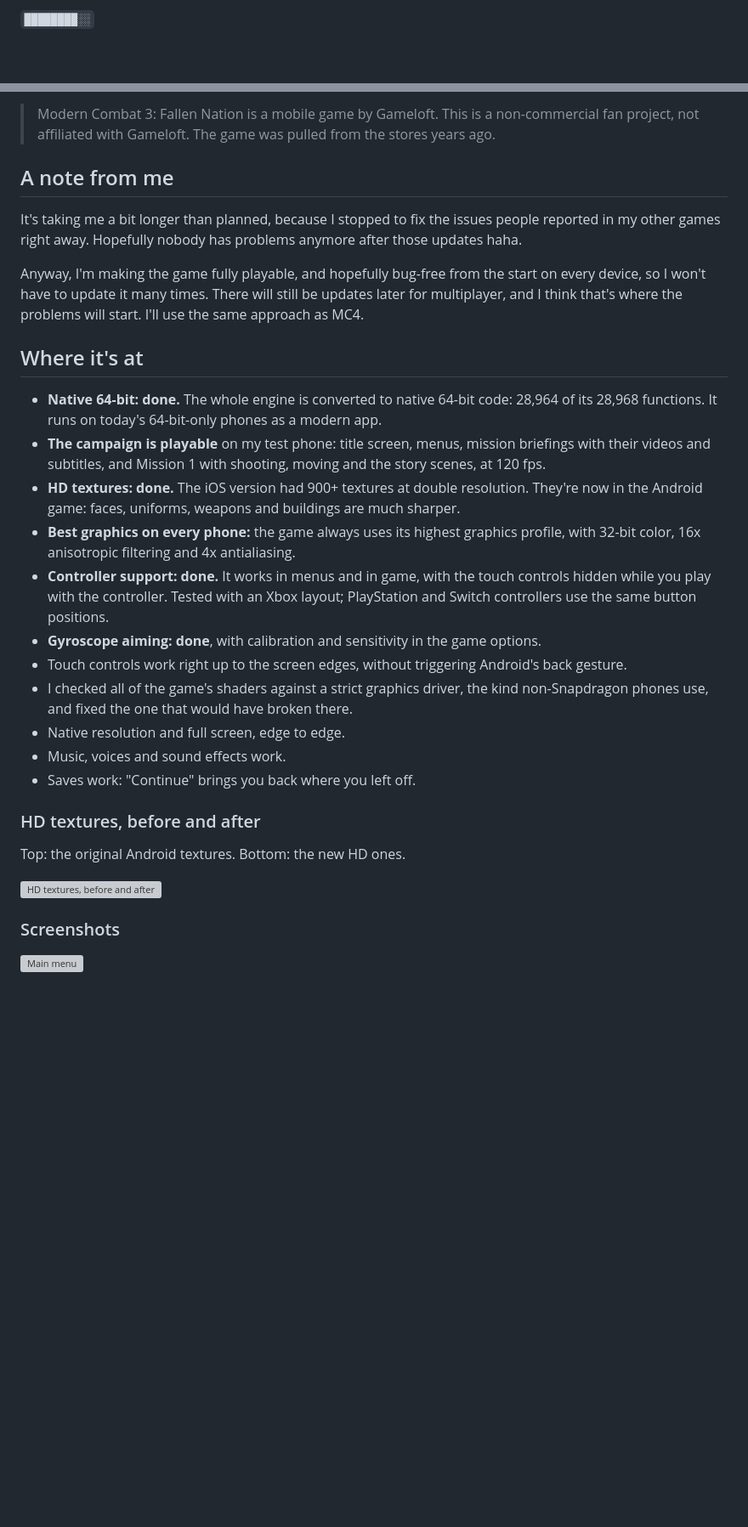
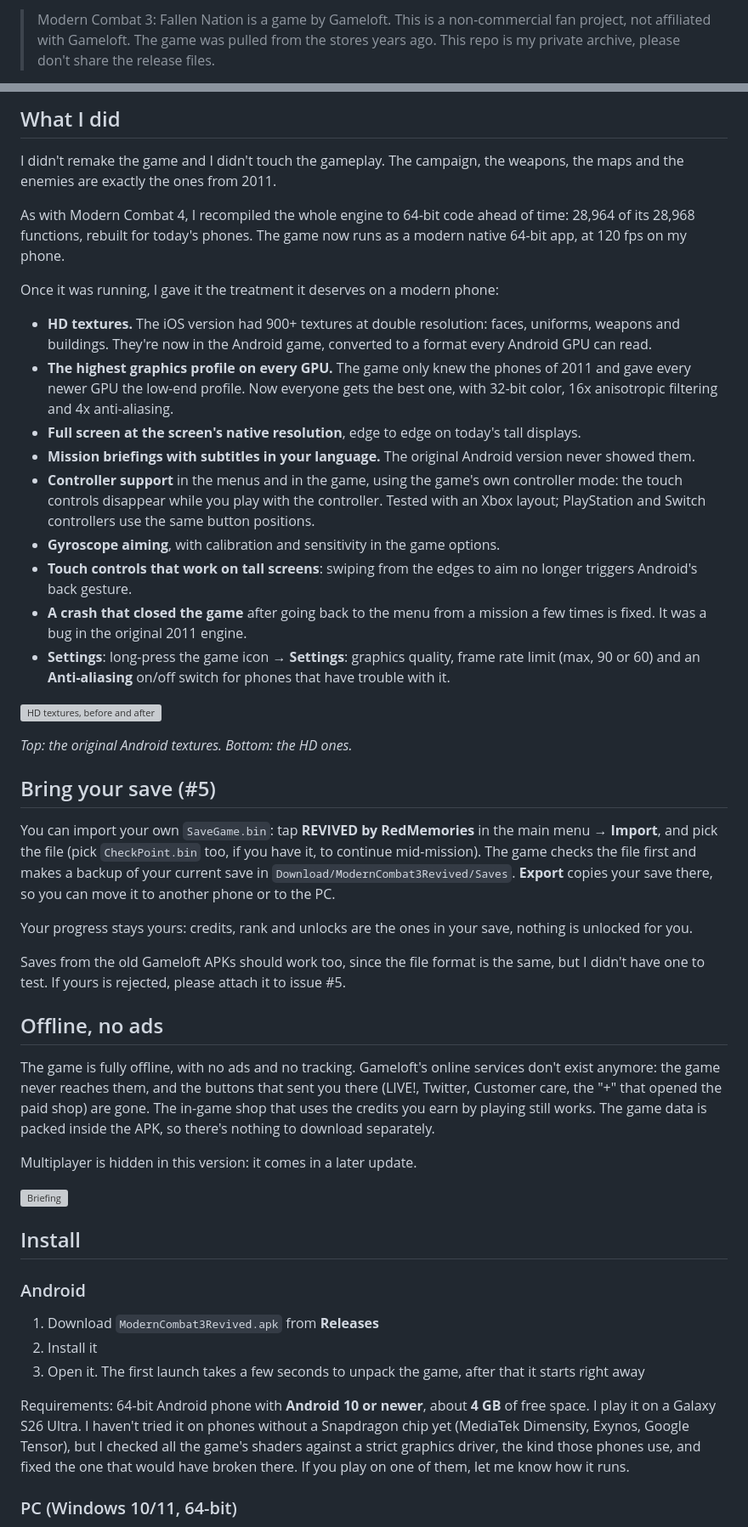
Before and after one commit to RedMemories/ModernCombat3Revived, a Markdown page: README.md, 2 parts joined by grey strips. Shown at 85% size. GitHub-like rendering; blank space fills up the shorter version; grey boxes are pictures that could not be loaded.

Commit message:
Release v1.0

```diff
--- a/README.md
+++ b/README.md
@@ -4,3 +4,3 @@ Progress: **79%**
 
-`████████░░`
+> Modern Combat 3: Fallen Nation is a game by Gameloft. This is a non-commercial fan project, not affiliated with Gameloft. The game was pulled from the stores years ago. This repo is my private archive, please don't share the release files.
 
@@ -8,32 +8,51 @@ Progress: **79%**
 
-> Modern Combat 3: Fallen Nation is a mobile game by Gameloft. This is a non-commercial fan project, not affiliated with Gameloft. The game was pulled from the stores years ago.
+## What I did
 
-## A note from me
+I didn't remake the game and I didn't touch the gameplay. The campaign, the weapons, the maps and the enemies are exactly the ones from 2011.
 
-It's taking me a bit longer than planned, because I stopped to fix the issues people reported in my other games right away. Hopefully nobody has problems anymore after those updates haha.
+As with Modern Combat 4, I recompiled the whole engine to 64-bit code ahead of time: 28,964 of its 28,968 functions, rebuilt for today's phones. The game now runs as a modern native 64-bit app, at 120 fps on my phone.
 
-Anyway, I'm making the game fully playable, and hopefully bug-free from the start on every device, so I won't have to update it many times. There will still be updates later for multiplayer, and I think that's where the problems will start. I'll use the same approach as MC4.
+Once it was running, I gave it the treatment it deserves on a modern phone:
 
-## Where it's at
-
-- **Native 64-bit: done.** The whole engine is converted to native 64-bit code: 28,964 of its 28,968 functions. It runs on today's 64-bit-only phones as a modern app.
-- **The campaign is playable** on my test phone: title screen, menus, mission briefings with their videos and subtitles, and Mission 1 with shooting, moving and the story scenes, at 120 fps.
-- **HD textures: done.** The iOS version had 900+ textures at double resolution. They're now in the Android game: faces, uniforms, weapons and buildings are much sharper.
-- **Best graphics on every phone:** the game always uses its highest graphics profile, with 32-bit color, 16x anisotropic filtering and 4x antialiasing.
-- **Controller support: done.** It works in menus and in game, with the touch controls hidden while you play with the controller. Tested with an Xbox layout; PlayStation and Switch controllers use the same button positions.
-- **Gyroscope aiming: done**, with calibration and sensitivity in the game options.
-- Touch controls work right up to the screen edges, without triggering Android's back gesture.
-- I checked all of the game's shaders against a strict graphics driver, the kind non-Snapdragon phones use, and fixed the one that would have broken there.
-- Native resolution and full screen, edge to edge.
-- Music, voices and sound effects work.
-- Saves work: "Continue" brings you back where you left off.
-
-### HD textures, before and after
-
-Top: the original Android textures. Bottom: the new HD ones.
+- **HD textures.** The iOS version had 900+ textures at double resolution: faces, uniforms, weapons and buildings. They're now in the Android game, converted to a format every Android GPU can read.
+- **The highest graphics profile on every GPU.** The game only knew the phones of 2011 and gave every newer GPU the low-end profile. Now everyone gets the best one, with 32-bit color, 16x anisotropic filtering and 4x anti-aliasing.
+- **Full screen at the screen's native resolution**, edge to edge on today's tall displays.
+- **Mission briefings with subtitles in your language.** The original Android version never showed them.
+- **Controller support** in the menus and in the game, using the game's own controller mode: the touch controls disappear while you play with the controller. Tested with an Xbox layout; PlayStation and Switch controllers use the same button positions.
+- **Gyroscope aiming**, with calibration and sensitivity in the game options.
+- **Touch controls that work on tall screens**: swiping from the edges to aim no longer triggers Android's back gesture.
+- **A crash that closed the game** after going back to the menu from a mission a few times is fixed. It was a bug in the original 2011 engine.
+- **Settings**: long-press the game icon → **Settings**: graphics quality, frame rate limit (max, 90 or 60) and an **Anti-aliasing** on/off switch for phones that have trouble with it.
 
 [![HD textures, before and after](screenshots/hd-textures-before-after.png)](screenshots/hd-textures-before-after.png)
 
-### Screenshots
+*Top: the original Android textures. Bottom: the HD ones.*
 
-[![Main menu](screenshots/main-menu.png)](screenshots/main-menu.png)
+## Bring your save (#5)
+
+You can import your own `SaveGame.bin`: tap **REVIVED by RedMemories** in the main menu → **Import**, and pick the file (pick `CheckPoint.bin` too, if you have it, to continue mid-mission). The game checks the file first and makes a backup of your current save in `Download/ModernCombat3Revived/Saves`. **Export** copies your save there, so you can move it to another phone or to the PC.
+
+Your progress stays yours: credits, rank and unlocks are the ones in your save, nothing is unlocked for you.
+
+Saves from the old Gameloft APKs should work too, since the file format is the same, but I didn't have one to test. If yours is rejected, please attach it to issue #5.
+
+## Offline, no ads
+
+The game is fully offline, with no ads and no tracking. Gameloft's online services don't exist anymore: the game never reaches them, and the buttons that sent you there (LIVE!, Twitter, Customer care, the "+" that opened the paid shop) are gone. The in-game shop that uses the credits you earn by playing still works. The game data is packed inside the APK, so there's nothing to download separately.
+
+Multiplayer is hidden in this version: it comes in a later update.
+
+[![Briefing](screenshots/briefing.png)](screenshots/briefing.png)
+
+## Install
+
+### Android
+
+1. Download `ModernCombat3Revived.apk` from **Releases**
+2. Install it
+3. Open it. The first launch takes a few seconds to unpack the game, after that it starts right away
+
+Requirements: 64-bit Android phone with **Android 10 or newer**, about **4 GB** of free space. I play it on a Galaxy S26 Ultra. I haven't tried it on phones without a Snapdragon chip yet (MediaTek Dimensity, Exynos, Google Tensor), but I checked all the game's shaders against a strict graphics driver, the kind those phones use, and fixed the one that would have broken there. If you play on one of them, let me know how it runs.
+
+### PC (Windows 10/11, 64-bit)
+
```
Also changed, not shown: other parts of README.md (+49 -7 lines), screenshots/pc-main-menu.png (added), 2 other files.
